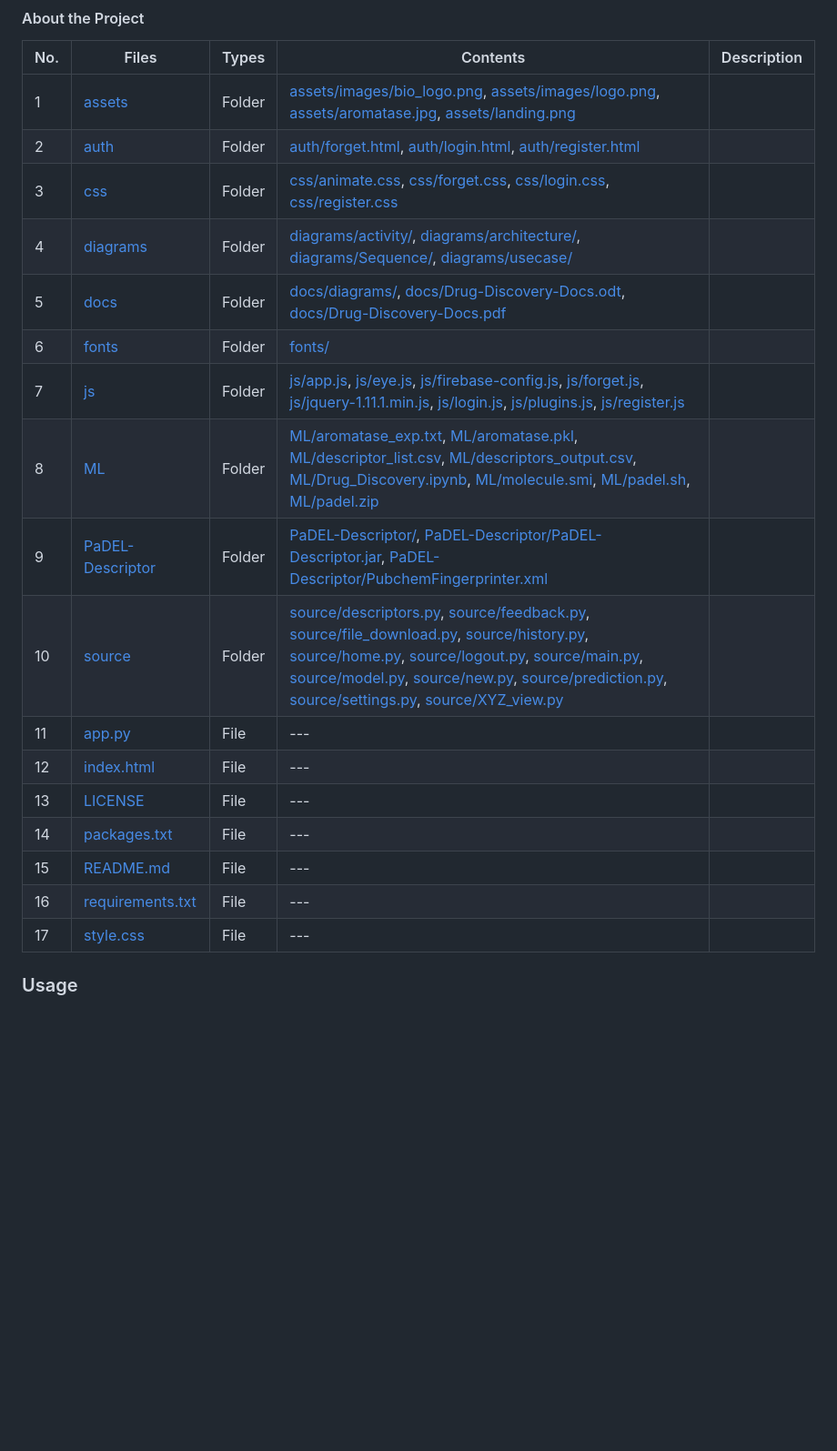
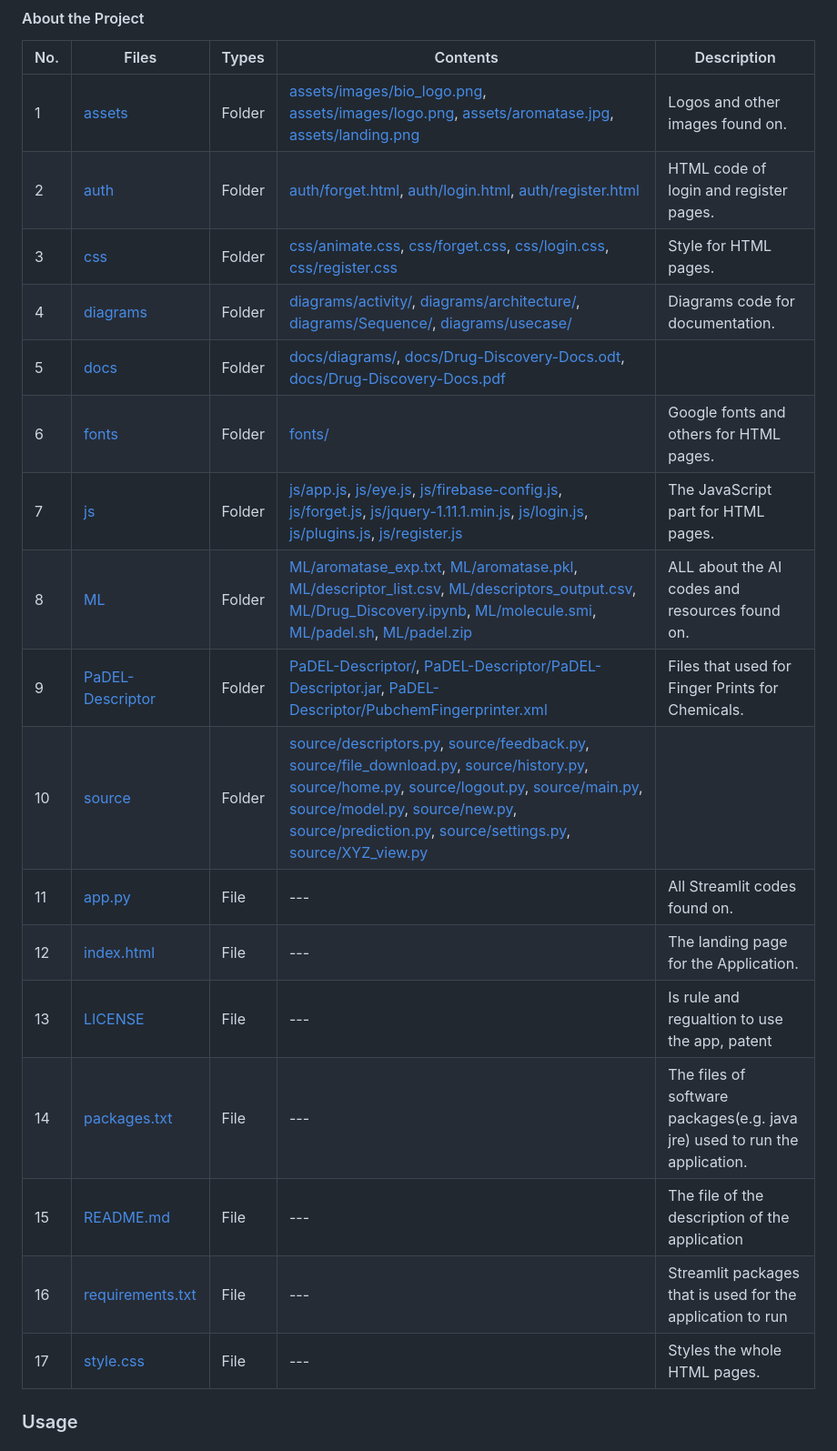
Before and after one commit to getdaniel/bc-drug, a Markdown page: README.md, the part around the change. Shown at 91% size. Rendered like a GitHub page; blank space fills up the shorter version.

Commit message:
entire table

```diff
--- a/README.md
+++ b/README.md
@@ -8,23 +8,23 @@
 #### About the Project
 | No. | Files                                                                  | Types   | Contents                                                                                                         | Description |
 | --- | ---------------------------------------------------------------------- | ------- | --------------------------------------------------------------------------------------------------------------- | ----------- |
-| 1   | [assets](https://github.com/getdaniel/bc-drug/tree/main/assets)         | Folder  | [assets/images/bio_logo.png](https://github.com/getdaniel/bc-drug/blob/main/assets/images/bio_logo.png), [assets/images/logo.png](https://github.com/getdaniel/bc-drug/blob/main/assets/images/logo.png), [assets/aromatase.jpg](https://github.com/getdaniel/bc-drug/blob/main/assets/aromatase.jpg), [assets/landing.png](https://github.com/getdaniel/bc-drug/blob/main/assets/landing.png) |             |
-| 2   | [auth](https://github.com/getdaniel/bc-drug/tree/main/auth)             | Folder  | [auth/forget.html](https://github.com/getdaniel/bc-drug/blob/main/auth/forget.html), [auth/login.html](https://github.com/getdaniel/bc-drug/blob/main/auth/login.html), [auth/register.html](https://github.com/getdaniel/bc-drug/blob/main/auth/register.html) |             |
-| 3   | [css](https://github.com/getdaniel/bc-drug/tree/main/css)               | Folder  | [css/animate.css](https://github.com/getdaniel/bc-drug/blob/main/css/animate.css), [css/forget.css](https://github.com/getdaniel/bc-drug/blob/main/css/forget.css), [css/login.css](https://github.com/getdaniel/bc-drug/blob/main/css/login.css), [css/register.css](https://github.com/getdaniel/bc-drug/blob/main/css/register.css) |             |
-| 4   | [diagrams](https://github.com/getdaniel/bc-drug/tree/main/diagrams)     | Folder  | [diagrams/activity/](https://github.com/getdaniel/bc-drug/tree/main/diagrams/activity/), [diagrams/architecture/](https://github.com/getdaniel/bc-drug/tree/main/diagrams/architecture/), [diagrams/Sequence/](https://github.com/getdaniel/bc-drug/tree/main/diagrams/Sequence/), [diagrams/usecase/](https://github.com/getdaniel/bc-drug/tree/main/diagrams/usecase/) |             |
+| 1   | [assets](https://github.com/getdaniel/bc-drug/tree/main/assets)         | Folder  | [assets/images/bio_logo.png](https://github.com/getdaniel/bc-drug/blob/main/assets/images/bio_logo.png), [assets/images/logo.png](https://github.com/getdaniel/bc-drug/blob/main/assets/images/logo.png), [assets/aromatase.jpg](https://github.com/getdaniel/bc-drug/blob/main/assets/aromatase.jpg), [assets/landing.png](https://github.com/getdaniel/bc-drug/blob/main/assets/landing.png) | Logos and other images found on.            |
+| 2   | [auth](https://github.com/getdaniel/bc-drug/tree/main/auth)             | Folder  | [auth/forget.html](https://github.com/getdaniel/bc-drug/blob/main/auth/forget.html), [auth/login.html](https://github.com/getdaniel/bc-drug/blob/main/auth/login.html), [auth/register.html](https://github.com/getdaniel/bc-drug/blob/main/auth/register.html) | HTML code of login and register pages.          |
+| 3   | [css](https://github.com/getdaniel/bc-drug/tree/main/css)               | Folder  | [css/animate.css](https://github.com/getdaniel/bc-drug/blob/main/css/animate.css), [css/forget.css](https://github.com/getdaniel/bc-drug/blob/main/css/forget.css), [css/login.css](https://github.com/getdaniel/bc-drug/blob/main/css/login.css), [css/register.css](https://github.com/getdaniel/bc-drug/blob/main/css/register.css) | Style for HTML pages.            |
+| 4   | [diagrams](https://github.com/getdaniel/bc-drug/tree/main/diagrams)     | Folder  | [diagrams/activity/](https://github.com/getdaniel/bc-drug/tree/main/diagrams/activity/), [diagrams/architecture/](https://github.com/getdaniel/bc-drug/tree/main/diagrams/architecture/), [diagrams/Sequence/](https://github.com/getdaniel/bc-drug/tree/main/diagrams/Sequence/), [diagrams/usecase/](https://github.com/getdaniel/bc-drug/tree/main/diagrams/usecase/) | Diagrams code for documentation.            |
 | 5   | [docs](https://github.com/getdaniel/bc-drug/tree/main/docs)             | Folder  | [docs/diagrams/](https://github.com/getdaniel/bc-drug/tree/main/docs/diagrams/), [docs/Drug-Discovery-Docs.odt](https://github.com/getdaniel/bc-drug/blob/main/docs/Drug-Discovery-Docs.odt), [docs/Drug-Discovery-Docs.pdf](https://github.com/getdaniel/bc-drug/blob/main/docs/Drug-Discovery-Docs.pdf) |             |
-| 6   | [fonts](https://github.com/getdaniel/bc-drug/tree/main/fonts)           | Folder  | [fonts/](https://github.com/getdaniel/bc-drug/tree/main/fonts/)                                                   |             |
-| 7   | [js](https://github.com/getdaniel/bc-drug/tree/main/js)                 | Folder  | [js/app.js](https://github.com/getdaniel/bc-drug/blob/main/js/app.js), [js/eye.js](https://github.com/getdaniel/bc-drug/blob/main/js/eye.js), [js/firebase-config.js](https://github.com/getdaniel/bc-drug/blob/main/js/firebase-config.js), [js/forget.js](https://github.com/getdaniel/bc-drug/blob/main/js/forget.js), [js/jquery-1.11.1.min.js](https://github.com/getdaniel/bc-drug/blob/main/js/jquery-1.11.1.min.js), [js/login.js](https://github.com/getdaniel/bc-drug/blob/main/js/login.js), [js/plugins.js](https://github.com/getdaniel/bc-drug/blob/main/js/plugins.js), [js/register.js](https://github.com/getdaniel/bc-drug/blob/main/js/register.js) |             |
-| 8   | [ML](https://github.com/getdaniel/bc-drug/tree/main/ML)                 | Folder  | [ML/aromatase_exp.txt](https://github.com/getdaniel/bc-drug/blob/main/ML/aromatase_exp.txt), [ML/aromatase.pkl](https://github.com/getdaniel/bc-drug/blob/main/ML/aromatase.pkl), [ML/descriptor_list.csv](https://github.com/getdaniel/bc-drug/blob/main/ML/descriptor_list.csv), [ML/descriptors_output.csv](https://github.com/getdaniel/bc-drug/blob/main/ML/descriptors_output.csv), [ML/Drug_Discovery.ipynb](https://github.com/getdaniel/bc-drug/blob/main/ML/Drug_Discovery.ipynb), [ML/molecule.smi](https://github.com/getdaniel/bc-drug/blob/main/ML/molecule.smi), [ML/padel.sh](https://github.com/getdaniel/bc-drug/blob/main/ML/padel.sh), [ML/padel.zip](https://github.com/getdaniel/bc-drug/blob/main/ML/padel.zip) |             |
-| 9   | [PaDEL-Descriptor](https://github.com/getdaniel/bc-drug/tree/main/PaDEL-Descriptor) | Folder | [PaDEL-Descriptor/](https://github.com/getdaniel/bc-drug/tree/main/PaDEL-Descriptor/), [PaDEL-Descriptor/PaDEL-Descriptor.jar](https://github.com/getdaniel/bc-drug/blob/main/PaDEL-Descriptor/PaDEL-Descriptor.jar), [PaDEL-Descriptor/PubchemFingerprinter.xml](https://github.com/getdaniel/bc-drug/blob/main/PaDEL-Descriptor/PubchemFingerprinter.xml) |             |
+| 6   | [fonts](https://github.com/getdaniel/bc-drug/tree/main/fonts)           | Folder  | [fonts/](https://github.com/getdaniel/bc-drug/tree/main/fonts/)                                                   | Google fonts and others for HTML pages.            |
+| 7   | [js](https://github.com/getdaniel/bc-drug/tree/main/js)                 | Folder  | [js/app.js](https://github.com/getdaniel/bc-drug/blob/main/js/app.js), [js/eye.js](https://github.com/getdaniel/bc-drug/blob/main/js/eye.js), [js/firebase-config.js](https://github.com/getdaniel/bc-drug/blob/main/js/firebase-config.js), [js/forget.js](https://github.com/getdaniel/bc-drug/blob/main/js/forget.js), [js/jquery-1.11.1.min.js](https://github.com/getdaniel/bc-drug/blob/main/js/jquery-1.11.1.min.js), [js/login.js](https://github.com/getdaniel/bc-drug/blob/main/js/login.js), [js/plugins.js](https://github.com/getdaniel/bc-drug/blob/main/js/plugins.js), [js/register.js](https://github.com/getdaniel/bc-drug/blob/main/js/register.js) | The JavaScript part for HTML pages.            |
+| 8   | [ML](https://github.com/getdaniel/bc-drug/tree/main/ML)                 | Folder  | [ML/aromatase_exp.txt](https://github.com/getdaniel/bc-drug/blob/main/ML/aromatase_exp.txt), [ML/aromatase.pkl](https://github.com/getdaniel/bc-drug/blob/main/ML/aromatase.pkl), [ML/descriptor_list.csv](https://github.com/getdaniel/bc-drug/blob/main/ML/descriptor_list.csv), [ML/descriptors_output.csv](https://github.com/getdaniel/bc-drug/blob/main/ML/descriptors_output.csv), [ML/Drug_Discovery.ipynb](https://github.com/getdaniel/bc-drug/blob/main/ML/Drug_Discovery.ipynb), [ML/molecule.smi](https://github.com/getdaniel/bc-drug/blob/main/ML/molecule.smi), [ML/padel.sh](https://github.com/getdaniel/bc-drug/blob/main/ML/padel.sh), [ML/padel.zip](https://github.com/getdaniel/bc-drug/blob/main/ML/padel.zip) |  ALL about the AI codes and resources found on.           |
+| 9   | [PaDEL-Descriptor](https://github.com/getdaniel/bc-drug/tree/main/PaDEL-Descriptor) | Folder | [PaDEL-Descriptor/](https://github.com/getdaniel/bc-drug/tree/main/PaDEL-Descriptor/), [PaDEL-Descriptor/PaDEL-Descriptor.jar](https://github.com/getdaniel/bc-drug/blob/main/PaDEL-Descriptor/PaDEL-Descriptor.jar), [PaDEL-Descriptor/PubchemFingerprinter.xml](https://github.com/getdaniel/bc-drug/blob/main/PaDEL-Descriptor/PubchemFingerprinter.xml) | Files that used for Finger Prints for Chemicals.             |
 | 10  | [source](https://github.com/getdaniel/bc-drug/tree/main/source)         | Folder  | [source/descriptors.py](https://github.com/getdaniel/bc-drug/blob/main/source/descriptors.py), [source/feedback.py](https://github.com/getdaniel/bc-drug/blob/main/source/feedback.py), [source/file_download.py](https://github.com/getdaniel/bc-drug/blob/main/source/file_download.py), [source/history.py](https://github.com/getdaniel/bc-drug/blob/main/source/history.py), [source/home.py](https://github.com/getdaniel/bc-drug/blob/main/source/home.py), [source/logout.py](https://github.com/getdaniel/bc-drug/blob/main/source/logout.py), [source/main.py](https://github.com/getdaniel/bc-drug/blob/main/source/main.py), [source/model.py](https://github.com/getdaniel/bc-drug/blob/main/source/model.py), [source/new.py](https://github.com/getdaniel/bc-drug/blob/main/source/new.py), [source/prediction.py](https://github.com/getdaniel/bc-drug/blob/main/source/prediction.py), [source/settings.py](https://github.com/getdaniel/bc-drug/blob/main/source/settings.py), [source/XYZ_view.py](https://github.com/getdaniel/bc-drug/blob/main/source/XYZ_view.py) |             |
-| 11  | [app.py](https://github.com/getdaniel/bc-drug/blob/main/app.py)         | File    | ---                                                                                                             |             |
-| 12  | [index.html](https://github.com/getdaniel/bc-drug/blob/main/index.html) | File    | ---                                                                                                             |             |
-| 13  | [LICENSE](https://github.com/getdaniel/bc-drug/blob/main/LICENSE)       | File    | ---                                                                                                             |             |
-| 14  | [packages.txt](https://github.com/getdaniel/bc-drug/blob/main/packages.txt) | File | ---                                                                                                             |             |
-| 15  | [README.md](https://github.com/getdaniel/bc-drug/blob/main/README.md)   | File    | ---                                                                                                             |             |
-| 16  | [requirements.txt](https://github.com/getdaniel/bc-drug/blob/main/requirements.txt) | File | ---                                                                                                             |             |
-| 17  | [style.css](https://github.com/getdaniel/bc-drug/blob/main/style.css)   | File    | ---                                                                                                             |             |
+| 11  | [app.py](https://github.com/getdaniel/bc-drug/blob/main/app.py)         | File    | ---                                                                                                             | All Streamlit codes found on.            |
+| 12  | [index.html](https://github.com/getdaniel/bc-drug/blob/main/index.html) | File    | ---                                                                                                             | The landing page for the Application.            |
+| 13  | [LICENSE](https://github.com/getdaniel/bc-drug/blob/main/LICENSE)       | File    | ---                                                                                                             | Is rule and regualtion to use the app, patent            |
+| 14  | [packages.txt](https://github.com/getdaniel/bc-drug/blob/main/packages.txt) | File | ---                                                                                                             | The files of software packages(e.g. java jre) used to run the application.           |
+| 15  | [README.md](https://github.com/getdaniel/bc-drug/blob/main/README.md)   | File    | ---                                                                                                             | The file of the description of the application            |
+| 16  | [requirements.txt](https://github.com/getdaniel/bc-drug/blob/main/requirements.txt) | File | ---                                                                                                             | Streamlit packages that is used for the application to run            |
+| 17  | [style.css](https://github.com/getdaniel/bc-drug/blob/main/style.css)   | File    | ---                                                                                                             | Styles the whole HTML pages.            |
 
 ### Usage
 
```
